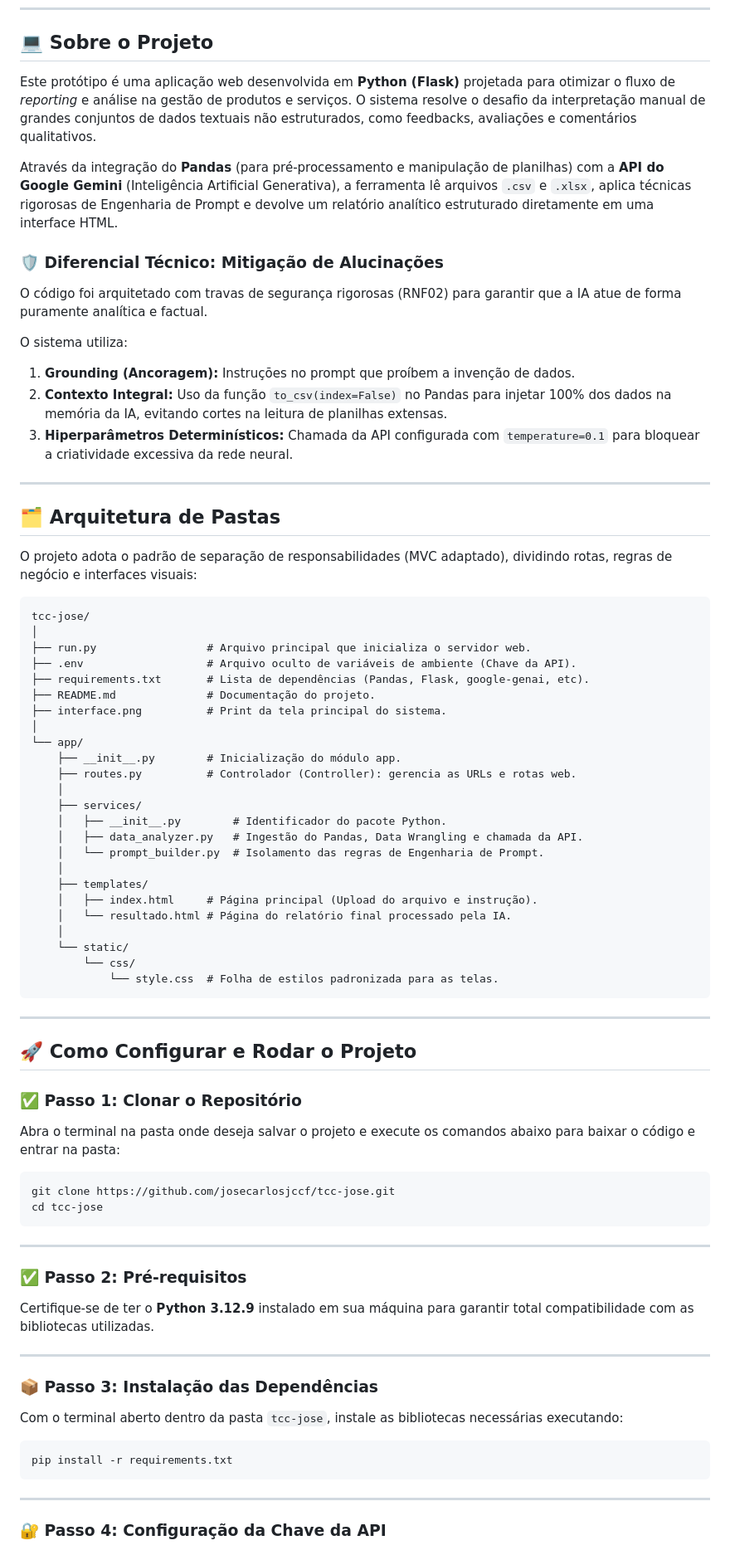
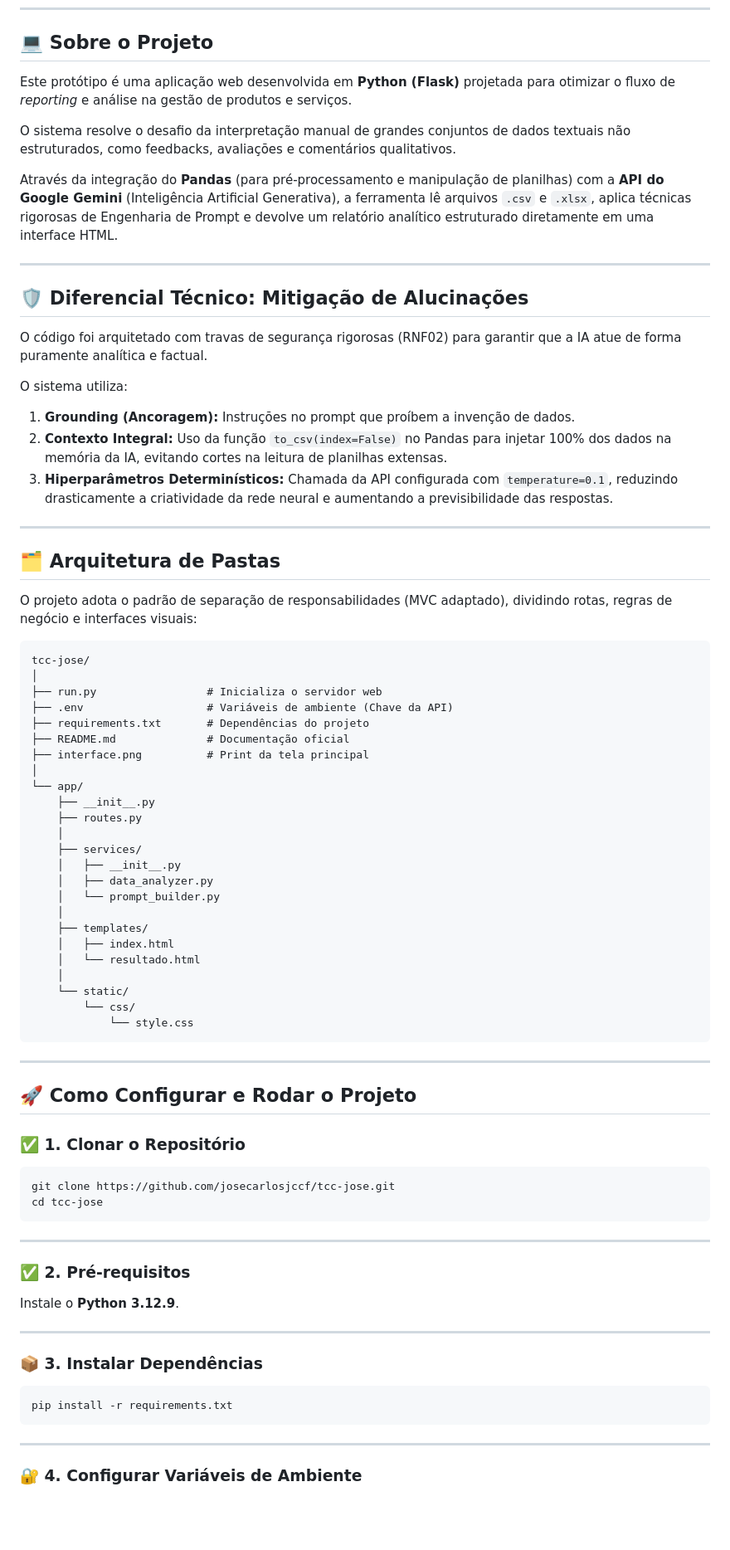
Before and after one commit to josecarlosjccf/tcc-jose, a Markdown page: README.md, the part around one of its changes. Shown at 83% size. Rendered like a GitHub page; blank space fills up the shorter version.

````diff
--- a/README.md
+++ b/README.md
@@ -22,11 +41,15 @@
 
 ## 💻 Sobre o Projeto
 
-Este protótipo é uma aplicação web desenvolvida em **Python (Flask)** projetada para otimizar o fluxo de *reporting* e análise na gestão de produtos e serviços. O sistema resolve o desafio da interpretação manual de grandes conjuntos de dados textuais não estruturados, como feedbacks, avaliações e comentários qualitativos.
+Este protótipo é uma aplicação web desenvolvida em **Python (Flask)** projetada para otimizar o fluxo de *reporting* e análise na gestão de produtos e serviços.
+
+O sistema resolve o desafio da interpretação manual de grandes conjuntos de dados textuais não estruturados, como feedbacks, avaliações e comentários qualitativos.
 
 Através da integração do **Pandas** (para pré-processamento e manipulação de planilhas) com a **API do Google Gemini** (Inteligência Artificial Generativa), a ferramenta lê arquivos `.csv` e `.xlsx`, aplica técnicas rigorosas de Engenharia de Prompt e devolve um relatório analítico estruturado diretamente em uma interface HTML.
 
-### 🛡️ Diferencial Técnico: Mitigação de Alucinações
+---
+
+## 🛡️ Diferencial Técnico: Mitigação de Alucinações
 
 O código foi arquitetado com travas de segurança rigorosas (RNF02) para garantir que a IA atue de forma puramente analítica e factual.
 
@@ -34,7 +57,7 @@ O sistema utiliza:
 
 1. **Grounding (Ancoragem):** Instruções no prompt que proíbem a invenção de dados.
 2. **Contexto Integral:** Uso da função `to_csv(index=False)` no Pandas para injetar 100% dos dados na memória da IA, evitando cortes na leitura de planilhas extensas.
-3. **Hiperparâmetros Determinísticos:** Chamada da API configurada com `temperature=0.1` para bloquear a criatividade excessiva da rede neural.
+3. **Hiperparâmetros Determinísticos:** Chamada da API configurada com `temperature=0.1`, reduzindo drasticamente a criatividade da rede neural e aumentando a previsibilidade das respostas.
 
 ---
 
@@ -45,37 +68,35 @@ O projeto adota o padrão de separação de responsabilidades (MVC adaptado), di
 ```text
 tcc-jose/
 │
-├── run.py                 # Arquivo principal que inicializa o servidor web.
-├── .env                   # Arquivo oculto de variáveis de ambiente (Chave da API).
-├── requirements.txt       # Lista de dependências (Pandas, Flask, google-genai, etc).
-├── README.md              # Documentação do projeto.
-├── interface.png          # Print da tela principal do sistema.
+├── run.py                 # Inicializa o servidor web
+├── .env                   # Variáveis de ambiente (Chave da API)
+├── requirements.txt       # Dependências do projeto
+├── README.md              # Documentação oficial
+├── interface.png          # Print da tela principal
 │
 └── app/
-    ├── __init__.py        # Inicialização do módulo app.
-    ├── routes.py          # Controlador (Controller): gerencia as URLs e rotas web.
+    ├── __init__.py
+    ├── routes.py
     │
     ├── services/
-    │   ├── __init__.py        # Identificador do pacote Python.
-    │   ├── data_analyzer.py   # Ingestão do Pandas, Data Wrangling e chamada da API.
-    │   └── prompt_builder.py  # Isolamento das regras de Engenharia de Prompt.
+    │   ├── __init__.py
+    │   ├── data_analyzer.py
+    │   └── prompt_builder.py
     │
     ├── templates/
-    │   ├── index.html     # Página principal (Upload do arquivo e instrução).
-    │   └── resultado.html # Página do relatório final processado pela IA.
+    │   ├── index.html
+    │   └── resultado.html
     │
     └── static/
         └── css/
-            └── style.css  # Folha de estilos padronizada para as telas.
+            └── style.css
 ```
 
 ---
 
 ## 🚀 Como Configurar e Rodar o Projeto
 
-### ✅ Passo 1: Clonar o Repositório
-
-Abra o terminal na pasta onde deseja salvar o projeto e execute os comandos abaixo para baixar o código e entrar na pasta:
+### ✅ 1. Clonar o Repositório
 
 ```bash
 git clone https://github.com/josecarlosjccf/tcc-jose.git
@@ -84,15 +105,13 @@ cd tcc-jose
 
 ---
 
-### ✅ Passo 2: Pré-requisitos
+### ✅ 2. Pré-requisitos
 
-Certifique-se de ter o **Python 3.12.9** instalado em sua máquina para garantir total compatibilidade com as bibliotecas utilizadas.
+Instale o **Python 3.12.9**.
 
 ---
 
-### 📦 Passo 3: Instalação das Dependências
-
-Com o terminal aberto dentro da pasta `tcc-jose`, instale as bibliotecas necessárias executando:
+### 📦 3. Instalar Dependências
 
 ```bash
 pip install -r requirements.txt
@@ -100,5 +119,5 @@ pip install -r requirements.txt
 
 ---
 
-### 🔐 Passo 4: Configuração da Chave da API
+### 🔐 4. Configurar Variáveis de Ambiente
 
````
Also changed, not shown: other parts of README.md (+66 -29 lines).
